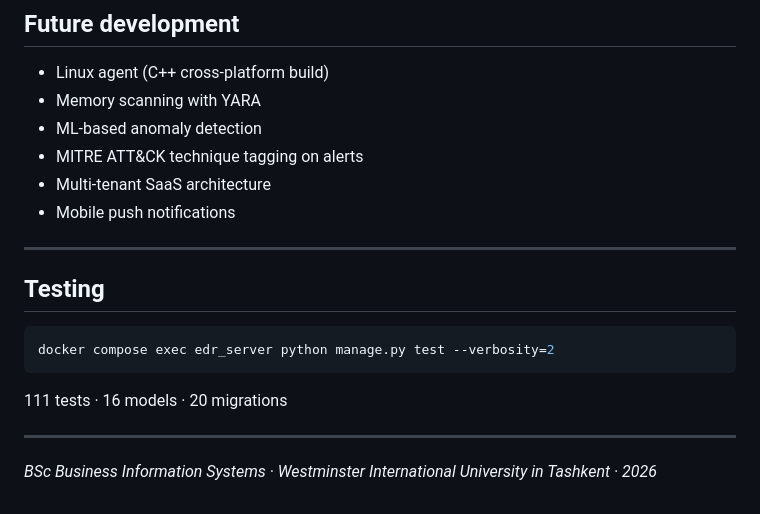
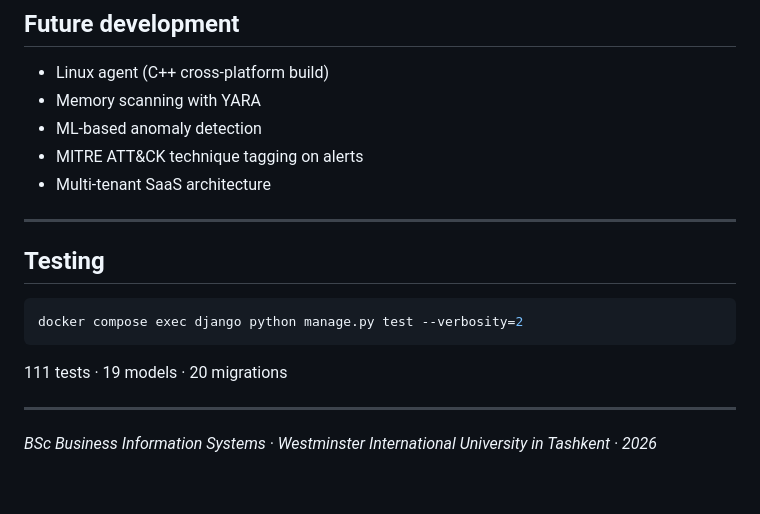
Before and after one commit to alimuhiddinov/SentinelUZ, a Markdown page: README.md, the part around one of its changes. Rendered like a GitHub page.

````diff
--- a/README.md
+++ b/README.md
@@ -174,17 +188,16 @@ SentinelUZ/
 - ML-based anomaly detection
 - MITRE ATT&CK technique tagging on alerts
 - Multi-tenant SaaS architecture
-- Mobile push notifications
 
 ---
 
 ## Testing
 
 ```bash
-docker compose exec edr_server python manage.py test --verbosity=2
+docker compose exec django python manage.py test --verbosity=2
 ```
 
-111 tests · 16 models · 20 migrations
+111 tests · 19 models · 20 migrations
 
 ---
 
````
Also changed, not shown: other parts of README.md (+60 -46 lines).
